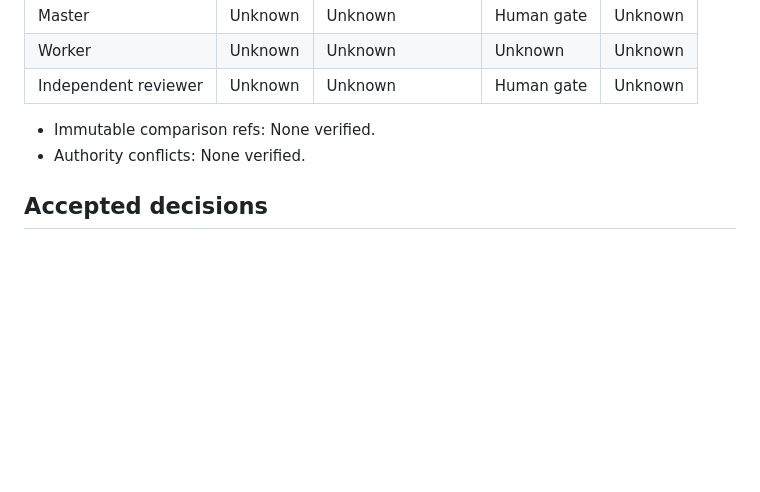
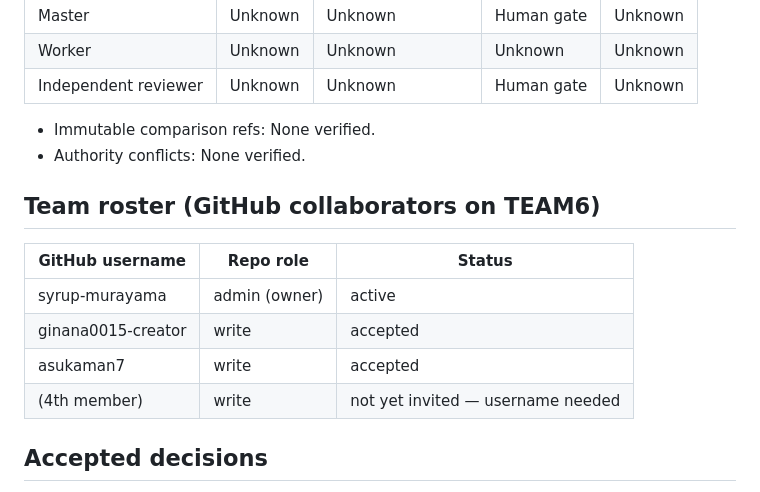
Before and after one commit to syrup-murayama/TEAM6, a Markdown page: CURRENT_TASK.md, the part around the change. GitHub-like rendering; blank space fills up the shorter version.

Commit message:
Record accepted GitHub collaborators in team roster
ginana0015-creator and asukaman7 accepted write-access invitations
to TEAM6; one more member still needs a GitHub username.

Co-Authored-By: Claude Sonnet 5 <noreply@anthropic.com>
Claude-Session: https://claude.ai/code/session_01QLaQdzskhXZmyvRSiWSxvV

```diff
--- a/CURRENT_TASK.md
+++ b/CURRENT_TASK.md
@@ -25,6 +25,15 @@ Updated: 2026-09-13
 
 - Immutable comparison refs: None verified.
 - Authority conflicts: None verified.
+
+## Team roster (GitHub collaborators on TEAM6)
+
+| GitHub username | Repo role | Status |
+|---|---|---|
+| syrup-murayama | admin (owner) | active |
+| ginana0015-creator | write | accepted |
+| asukaman7 | write | accepted |
+| (4th member) | write | not yet invited — username needed |
 
 ## Accepted decisions
 
```
